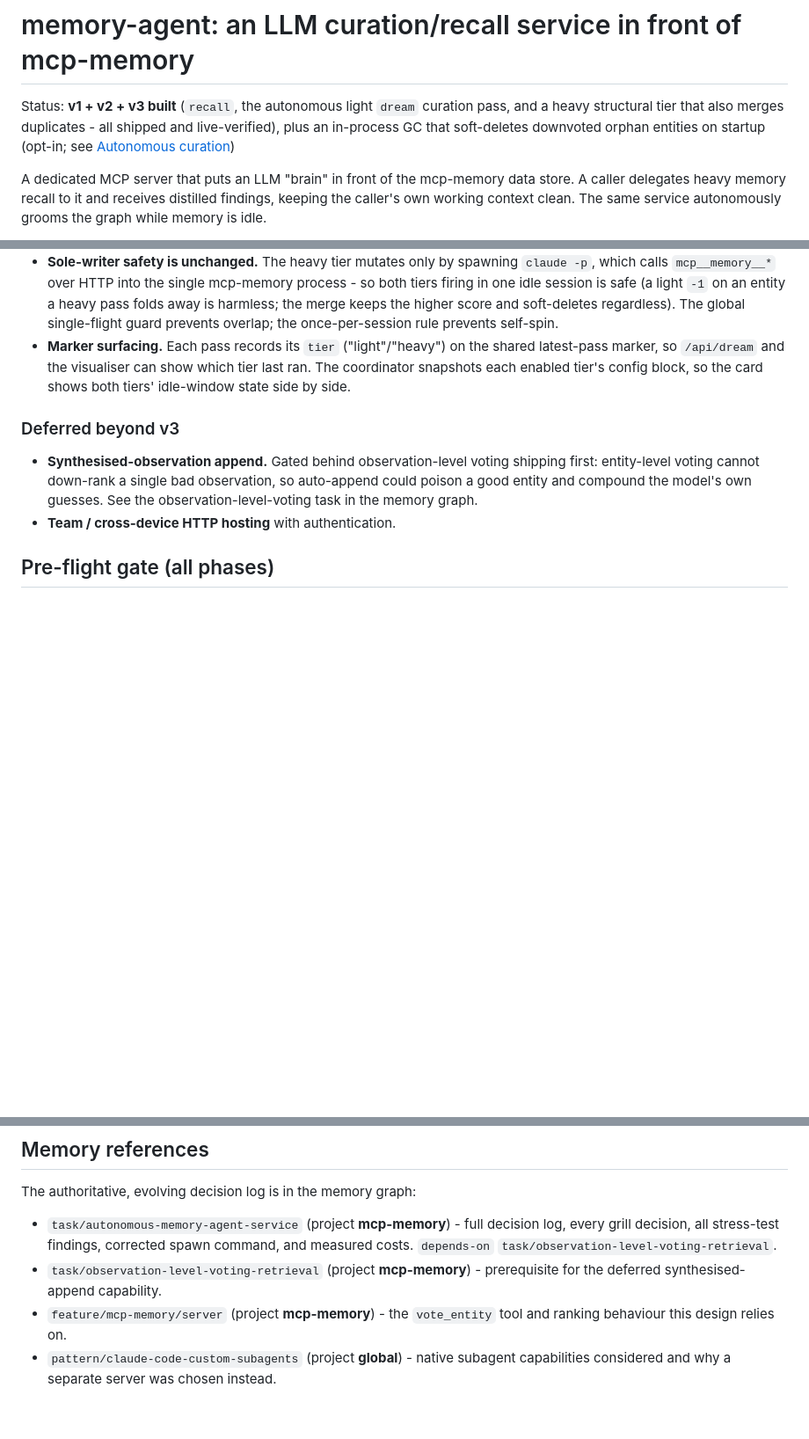
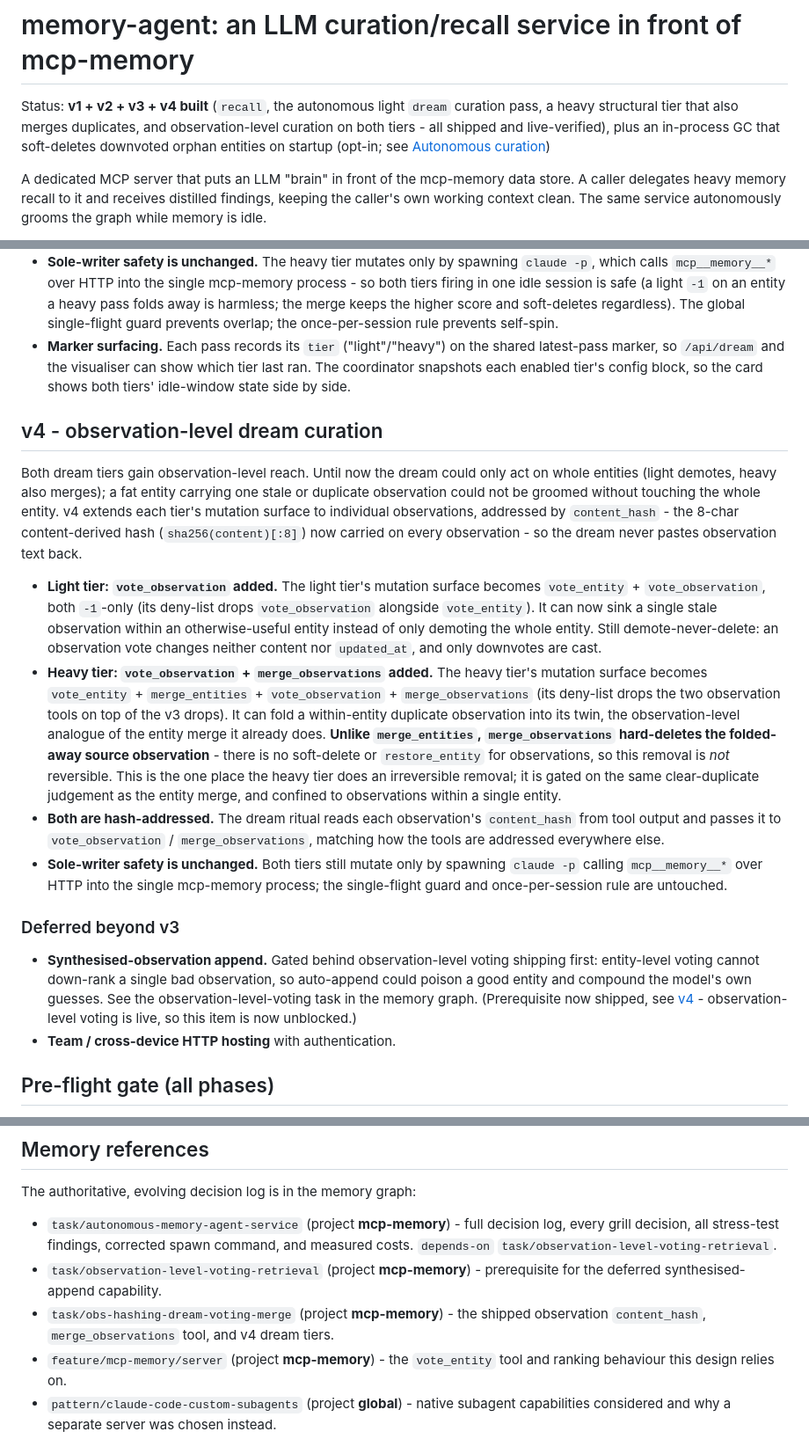
Before and after one commit to alexfayers/mcp-memory, a Markdown page: docs/memory-agent-design.md, 3 parts joined by grey strips. Shown at 88% size. Drawn GitHub-style; blank space fills up the shorter version.

```diff
--- a/docs/memory-agent-design.md
+++ b/docs/memory-agent-design.md
@@ -1,9 +1,10 @@
 # memory-agent: an LLM curation/recall service in front of mcp-memory
 
-Status: **v1 + v2 + v3 built** (`recall`, the autonomous light `dream` curation
-pass, and a heavy structural tier that also merges duplicates - all shipped and
-live-verified), plus an in-process GC that soft-deletes downvoted orphan entities
-on startup (opt-in; see [Autonomous curation](#v2---dream-autonomous-curation))
+Status: **v1 + v2 + v3 + v4 built** (`recall`, the autonomous light `dream`
+curation pass, a heavy structural tier that also merges duplicates, and
+observation-level curation on both tiers - all shipped and live-verified), plus
+an in-process GC that soft-deletes downvoted orphan entities on startup (opt-in;
+see [Autonomous curation](#v2---dream-autonomous-curation))
 
 A dedicated MCP server that puts an LLM "brain" in front of the mcp-memory
 data store. A caller delegates heavy memory recall to it and receives distilled
@@ -408,12 +409,47 @@ independent of the light tier's `MCP_DREAM_ENABLED`.
   last ran. The coordinator snapshots each enabled tier's config block, so the card
   shows both tiers' idle-window state side by side.
 
+## v4 - observation-level dream curation
+
+Both dream tiers gain observation-level reach. Until now the dream could only act
+on whole entities (light demotes, heavy also merges); a fat entity carrying one
+stale or duplicate observation could not be groomed without touching the whole
+entity. v4 extends each tier's mutation surface to individual observations,
+addressed by `content_hash` - the 8-char content-derived hash (`sha256(content)[:8]`)
+now carried on every observation - so the dream never pastes observation text back.
+
+- **Light tier: `vote_observation` added.** The light tier's mutation surface
+  becomes `vote_entity` + `vote_observation`, both `-1`-only (its deny-list drops
+  `vote_observation` alongside `vote_entity`). It can now sink a single stale
+  observation within an otherwise-useful entity instead of only demoting the whole
+  entity. Still demote-never-delete: an observation vote changes neither content
+  nor `updated_at`, and only downvotes are cast.
+- **Heavy tier: `vote_observation` + `merge_observations` added.** The heavy
+  tier's mutation surface becomes `vote_entity` + `merge_entities` +
+  `vote_observation` + `merge_observations` (its deny-list drops the two
+  observation tools on top of the v3 drops). It can fold a within-entity duplicate
+  observation into its twin, the observation-level analogue of the entity merge it
+  already does. **Unlike `merge_entities`, `merge_observations` hard-deletes the
+  folded-away source observation** - there is no soft-delete or `restore_entity`
+  for observations, so this removal is *not* reversible. This is the one place the
+  heavy tier does an irreversible removal; it is gated on the same clear-duplicate
+  judgement as the entity merge, and confined to observations within a single
+  entity.
+- **Both are hash-addressed.** The dream ritual reads each observation's
+  `content_hash` from tool output and passes it to `vote_observation` /
+  `merge_observations`, matching how the tools are addressed everywhere else.
+- **Sole-writer safety is unchanged.** Both tiers still mutate only by spawning
+  `claude -p` calling `mcp__memory__*` over HTTP into the single mcp-memory
+  process; the single-flight guard and once-per-session rule are untouched.
+
 ### Deferred beyond v3
 
 - **Synthesised-observation append.** Gated behind observation-level voting
   shipping first: entity-level voting cannot down-rank a single bad observation,
   so auto-append could poison a good entity and compound the model's own
-  guesses. See the observation-level-voting task in the memory graph.
+  guesses. See the observation-level-voting task in the memory graph. (Prerequisite
+  now shipped, see [v4](#v4---observation-level-dream-curation) - observation-level
+  voting is live, so this item is now unblocked.)
 - **Team / cross-device HTTP hosting** with authentication.
 
 ## Pre-flight gate (all phases)
@@ -468,6 +504,8 @@ The authoritative, evolving decision log is in the memory graph:
   command, and measured costs. `depends-on` `task/observation-level-voting-retrieval`.
 - `task/observation-level-voting-retrieval` (project **mcp-memory**) -
   prerequisite for the deferred synthesised-append capability.
+- `task/obs-hashing-dream-voting-merge` (project **mcp-memory**) - the shipped
+  observation `content_hash`, `merge_observations` tool, and v4 dream tiers.
 - `feature/mcp-memory/server` (project **mcp-memory**) - the `vote_entity` tool
   and ranking behaviour this design relies on.
 - `pattern/claude-code-custom-subagents` (project **global**) - native subagent
```
Also changed, not shown: README.md (+6 -2 lines), 1 other file.
